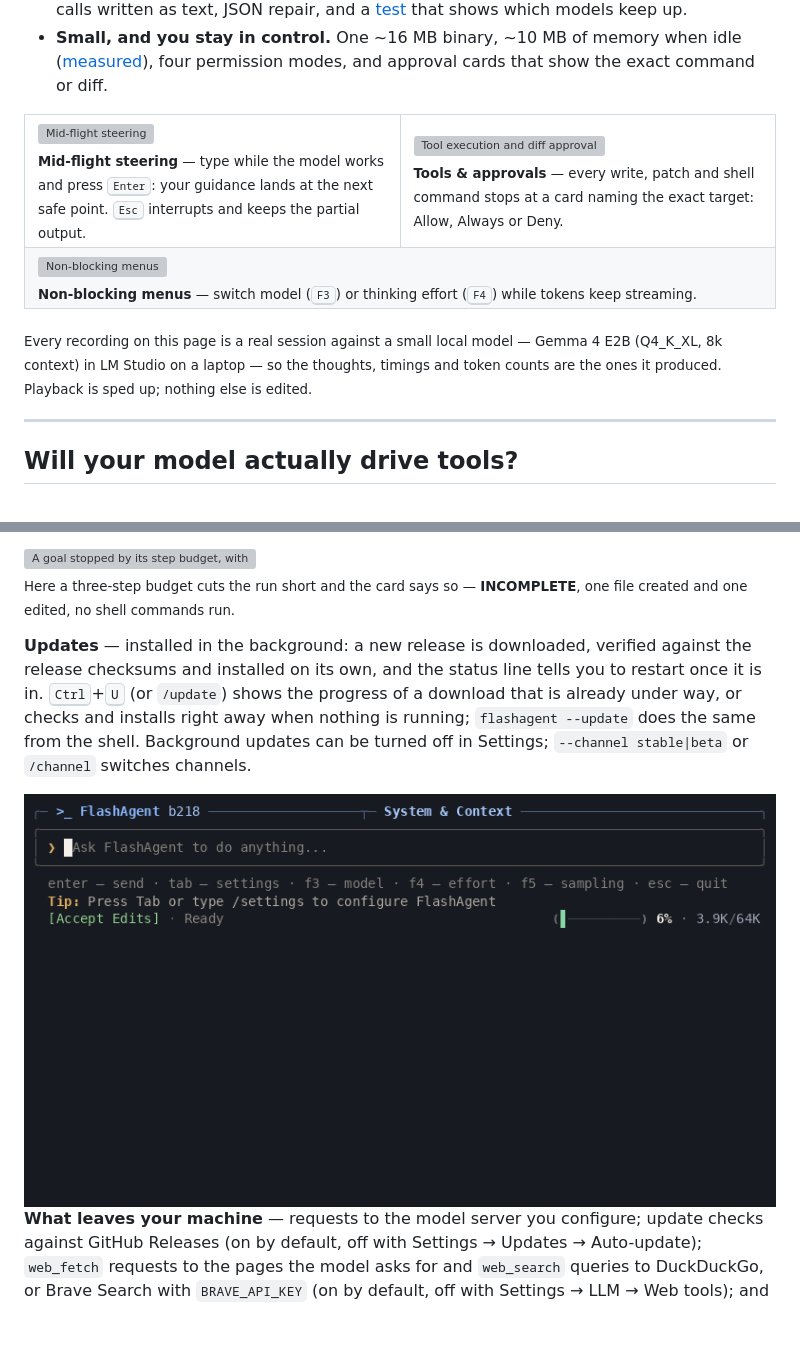
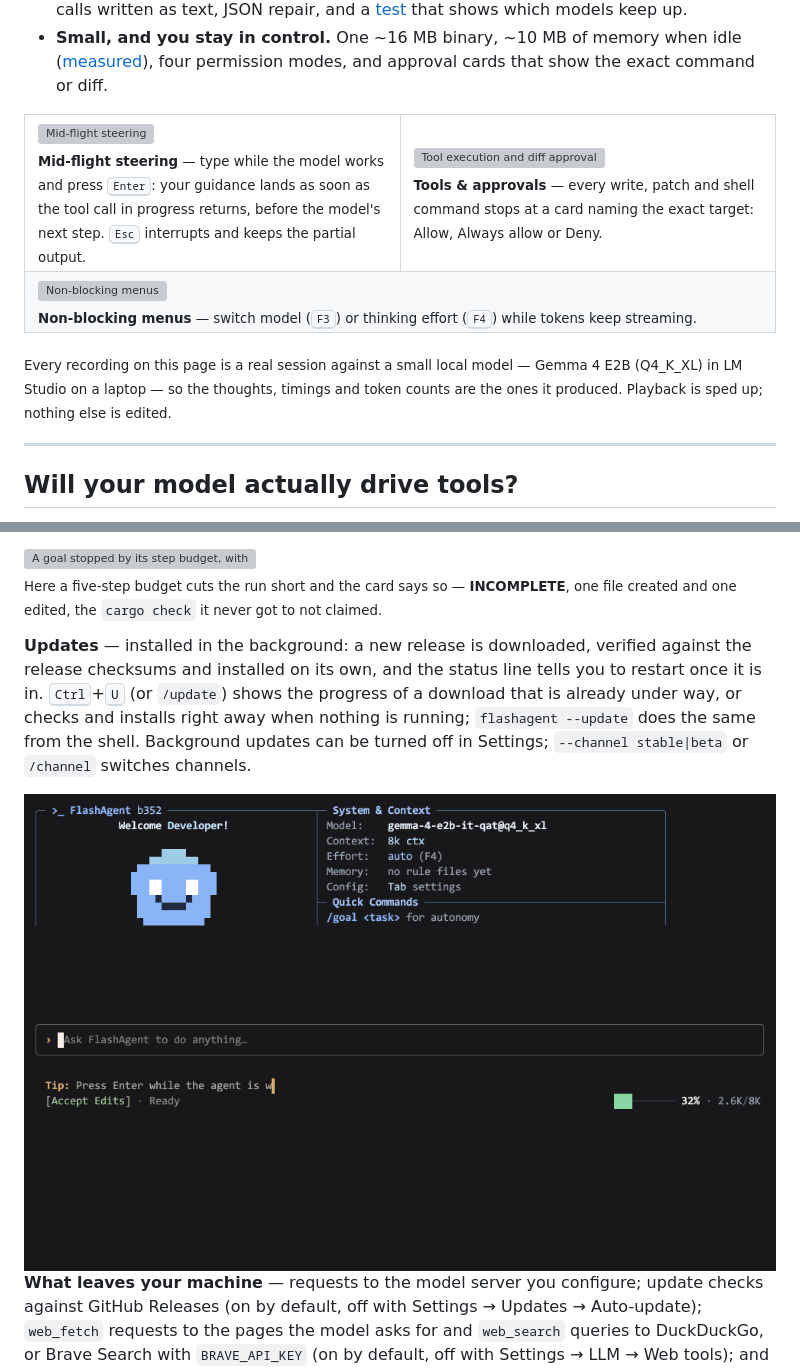
Before and after one commit to flashback7766/FlashAgent, a Markdown page: README.md, 2 parts joined by grey strips. Rendered like a GitHub page; pictures changed too: docs/screenshots/gifs/update-progress.gif; blank space fills up the shorter version; grey boxes are pictures that could not be loaded.

Commit message:
Record every README GIF again on today's interface
All six recordings showed a build from before the key hints, frames and
cards were redone (the update one was b210). They are real sessions again,
against Gemma 4 E2B in LM Studio: a question about a project, a new file
through its approval card, steering that lands between tool calls rather
than after a plain answer, menus opened while the model thinks, a /goal
stopped by its budget with the report card, and Ctrl+U updating b352 to
b353. Together they are 5.9 MB instead of 9.3 MB.

```diff
--- a/README.md
+++ b/README.md
@@ -50,9 +50,9 @@
 <table>
 <tr>
 <td width="50%"><img src="docs/screenshots/gifs/steering.gif" alt="Mid-flight steering"><br>
-<sub><b>Mid-flight steering</b> — type while the model works and press <kbd>Enter</kbd>: your guidance lands at the next safe point. <kbd>Esc</kbd> interrupts and keeps the partial output.</sub></td>
+<sub><b>Mid-flight steering</b> — type while the model works and press <kbd>Enter</kbd>: your guidance lands as soon as the tool call in progress returns, before the model's next step. <kbd>Esc</kbd> interrupts and keeps the partial output.</sub></td>
 <td width="50%"><img src="docs/screenshots/gifs/tools-diff.gif" alt="Tool execution and diff approval"><br>
-<sub><b>Tools & approvals</b> — every write, patch and shell command stops at a card naming the exact target: Allow, Always or Deny.</sub></td>
+<sub><b>Tools & approvals</b> — every write, patch and shell command stops at a card naming the exact target: Allow, Always allow or Deny.</sub></td>
 </tr>
 <tr>
 <td colspan="2"><img src="docs/screenshots/gifs/menus.gif" alt="Non-blocking menus"><br>
@@ -60,7 +60,7 @@
 </tr>
 </table>
 
-<sub>Every recording on this page is a real session against a small local model — Gemma 4 E2B (Q4_K_XL, 8k context) in LM Studio on a laptop — so the thoughts, timings and token counts are the ones it produced. Playback is sped up; nothing else is edited.</sub>
+<sub>Every recording on this page is a real session against a small local model — Gemma 4 E2B (Q4_K_XL) in LM Studio on a laptop — so the thoughts, timings and token counts are the ones it produced. Playback is sped up; nothing else is edited.</sub>
 
 ---
 
@@ -214,7 +214,7 @@ FlashAgent starts in the mode you left it in. Reads inside the project and web t
 
 <img src="docs/screenshots/gifs/goal-budget.gif" width="100%" alt="A goal stopped by its step budget, with the report card">
 
-<sub>Here a three-step budget cuts the run short and the card says so — <b>INCOMPLETE</b>, one file created and one edited, no shell commands run.</sub>
+<sub>Here a five-step budget cuts the run short and the card says so — <b>INCOMPLETE</b>, one file created and one edited, the <code>cargo check</code> it never got to not claimed.</sub>
 
 **Updates** — installed in the background: a new release is downloaded, verified against the release checksums and installed on its own, and the status line tells you to restart once it is in. <kbd>Ctrl</kbd>+<kbd>U</kbd> (or `/update`) shows the progress of a download that is already under way, or checks and installs right away when nothing is running; `flashagent --update` does the same from the shell. Background updates can be turned off in Settings; `--channel stable|beta` or `/channel` switches channels.
 
```
Also changed, not shown: 5 other files.
